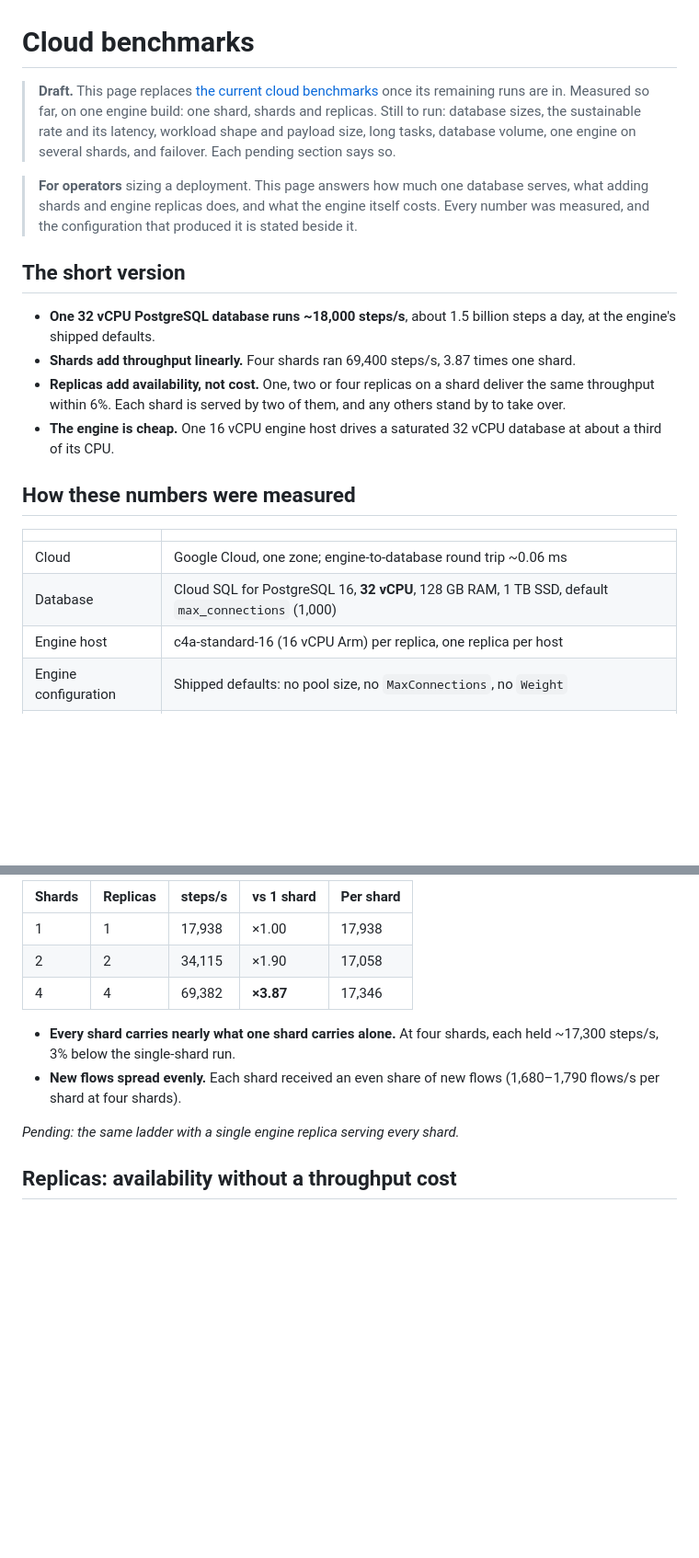
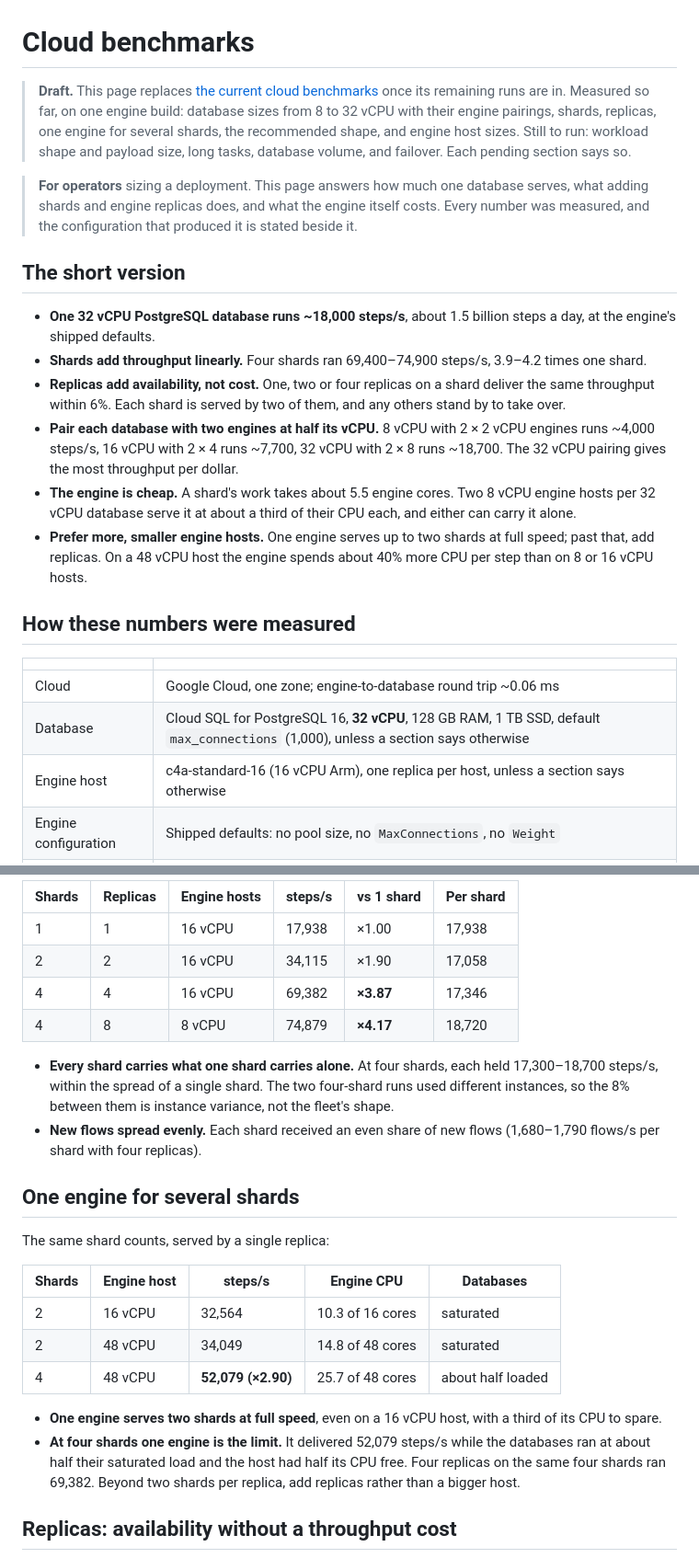
Before and after one commit to microbus-io/dwarf, a Markdown page: docs/b2-benchmark-cloud.md, 2 parts joined by grey strips. Shown at 92% size. Rendered like a GitHub page; blank space fills up the shorter version.

```diff
--- a/docs/b2-benchmark-cloud.md
+++ b/docs/b2-benchmark-cloud.md
@@ -1,9 +1,10 @@
 # Cloud benchmarks
 
 > **Draft.** This page replaces [the current cloud benchmarks](benchmark-cloud.md) once its remaining runs
-> are in. Measured so far, on one engine build: one shard, shards and replicas. Still to run: database
-> sizes, the sustainable rate and its latency, workload shape and payload size, long tasks, database
-> volume, one engine on several shards, and failover. Each pending section says so.
+> are in. Measured so far, on one engine build: database sizes from 8 to 32 vCPU with their engine pairings,
+> shards, replicas, one engine for several shards, the recommended shape, and engine host sizes. Still to
+> run: workload shape and payload size, long tasks, database volume, and failover. Each pending section
+> says so.
 
 > **For operators** sizing a deployment. This page answers how much one database serves, what adding
 > shards and engine replicas does, and what the engine itself costs. Every number was measured, and the
@@ -13,19 +14,24 @@
 
 - **One 32 vCPU PostgreSQL database runs ~18,000 steps/s**, about 1.5 billion steps a day, at the
   engine's shipped defaults.
-- **Shards add throughput linearly.** Four shards ran 69,400 steps/s, 3.87 times one shard.
+- **Shards add throughput linearly.** Four shards ran 69,400–74,900 steps/s, 3.9–4.2 times one shard.
 - **Replicas add availability, not cost.** One, two or four replicas on a shard deliver the same
   throughput within 6%. Each shard is served by two of them, and any others stand by to take over.
-- **The engine is cheap.** One 16 vCPU engine host drives a saturated 32 vCPU database at about a
-  third of its CPU.
+- **Pair each database with two engines at half its vCPU.** 8 vCPU with 2 × 2 vCPU engines runs ~4,000
+  steps/s, 16 vCPU with 2 × 4 runs ~7,700, 32 vCPU with 2 × 8 runs ~18,700. The 32 vCPU pairing gives the
+  most throughput per dollar.
+- **The engine is cheap.** A shard's work takes about 5.5 engine cores. Two 8 vCPU engine hosts per
+  32 vCPU database serve it at about a third of their CPU each, and either can carry it alone.
+- **Prefer more, smaller engine hosts.** One engine serves up to two shards at full speed; past that, add
+  replicas. On a 48 vCPU host the engine spends about 40% more CPU per step than on 8 or 16 vCPU hosts.
 
 ## How these numbers were measured
 
 | | |
 |---|---|
 | Cloud | Google Cloud, one zone; engine-to-database round trip ~0.06 ms |
-| Database | Cloud SQL for PostgreSQL 16, **32 vCPU**, 128 GB RAM, 1 TB SSD, default `max_connections` (1,000) |
-| Engine host | c4a-standard-16 (16 vCPU Arm) per replica, one replica per host |
+| Database | Cloud SQL for PostgreSQL 16, **32 vCPU**, 128 GB RAM, 1 TB SSD, default `max_connections` (1,000), unless a section says otherwise |
+| Engine host | c4a-standard-16 (16 vCPU Arm), one replica per host, unless a section says otherwise |
 | Engine configuration | Shipped defaults: no pool size, no `MaxConnections`, no `Weight` |
 | Workload | `linear`: a 10-step chain of no-op tasks, no payload. It isolates the engine and database cost per step. |
 | Load | Saturated: flows are created as fast as the backlog allows, up to **2,000 in flight per shard** |
@@ -58,16 +87,32 @@ Each shard is its own 32 vCPU database, and each run has one engine replica per
 
-| Shards | Replicas | steps/s | vs 1 shard | Per shard |
+| Shards | Replicas | Engine hosts | steps/s | vs 1 shard | Per shard |
+|---|---|---|---|---|---|
+| 1 | 1 | 16 vCPU | 17,938 | ×1.00 | 17,938 |
+| 2 | 2 | 16 vCPU | 34,115 | ×1.90 | 17,058 |
+| 4 | 4 | 16 vCPU | 69,382 | **×3.87** | 17,346 |
+| 4 | 8 | 8 vCPU | 74,879 | **×4.17** | 18,720 |
+
+- **Every shard carries what one shard carries alone.** At four shards, each held 17,300–18,700 steps/s,
+  within the spread of a single shard. The two four-shard runs used different instances, so the 8%
+  between them is instance variance, not the fleet's shape.
+- **New flows spread evenly.** Each shard received an even share of new flows (1,680–1,790 flows/s per
+  shard with four replicas).
+
+## One engine for several shards
+
+The same shard counts, served by a single replica:
+
+| Shards | Engine host | steps/s | Engine CPU | Databases |
 |---|---|---|---|---|
-| 1 | 1 | 17,938 | ×1.00 | 17,938 |
-| 2 | 2 | 34,115 | ×1.90 | 17,058 |
-| 4 | 4 | 69,382 | **×3.87** | 17,346 |
+| 2 | 16 vCPU | 32,564 | 10.3 of 16 cores | saturated |
+| 2 | 48 vCPU | 34,049 | 14.8 of 48 cores | saturated |
+| 4 | 48 vCPU | **52,079 (×2.90)** | 25.7 of 48 cores | about half loaded |
 
-- **Every shard carries nearly what one shard carries alone.** At four shards, each held ~17,300
-  steps/s, 3% below the single-shard run.
-- **New flows spread evenly.** Each shard received an even share of new flows (1,680–1,790 flows/s
-  per shard at four shards).
-
-*Pending: the same ladder with a single engine replica serving every shard.*
+- **One engine serves two shards at full speed**, even on a 16 vCPU host, with a third of its CPU to
+  spare.
+- **At four shards one engine is the limit.** It delivered 52,079 steps/s while the databases ran at
+  about half their saturated load and the host had half its CPU free. Four replicas on the same four
+  shards ran 69,382. Beyond two shards per replica, add replicas rather than a bigger host.
 
 ## Replicas: availability without a throughput cost
 
```
Also changed, not shown: other parts of docs/b2-benchmark-cloud.md (+71 -32 lines), docs/b2-benchmark-cloud-engine-hosts.png (added), docs/b2-benchmark-cloud-shards.png, docs/b2-benchmark-cloud-tiers.png (added).
